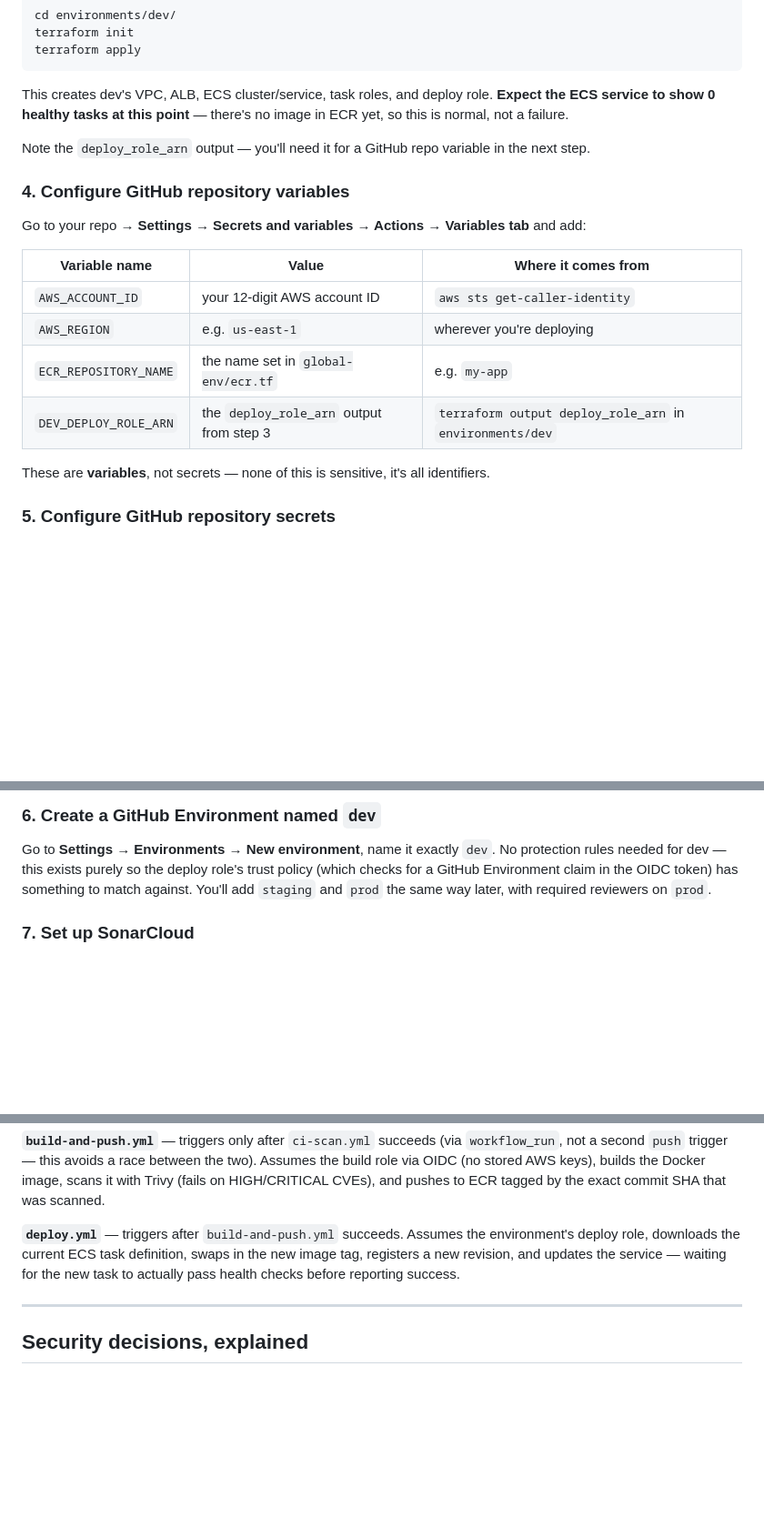
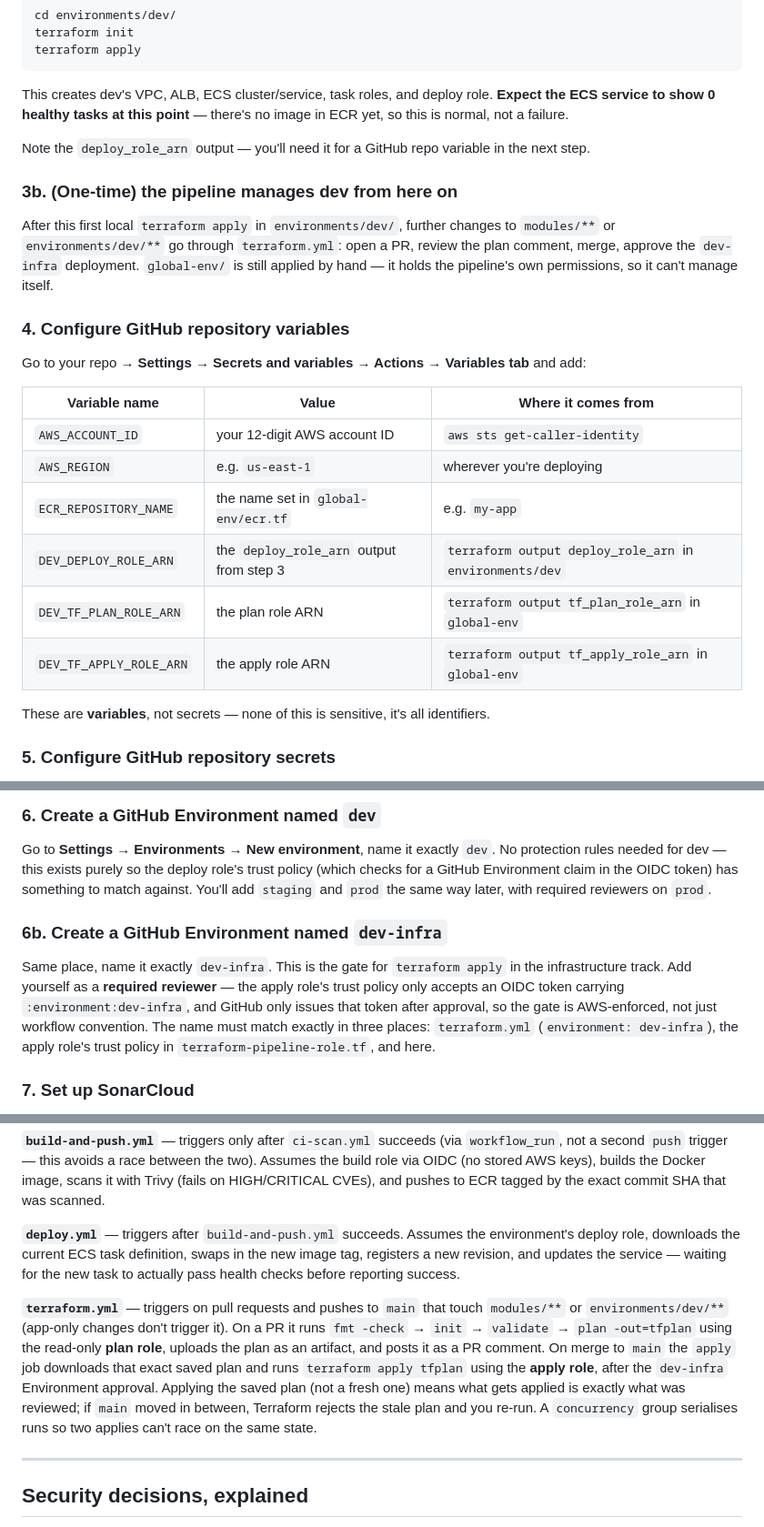
Before and after one commit to matteceejay/terraform-cicd, a Markdown page: readme.md, 3 parts joined by grey strips. Shown at 91% size. Rendered like a GitHub page; blank space fills up the shorter version.

```diff
--- a/readme.md
+++ b/readme.md
@@ -168,6 +191,14 @@ there's no image in ECR yet, so this is normal, not a failure.
 Note the `deploy_role_arn` output — you'll need it for a GitHub repo
 variable in the next step.
 
+### 3b. (One-time) the pipeline manages dev from here on
+
+After this first local `terraform apply` in `environments/dev/`, further
+changes to `modules/**` or `environments/dev/**` go through `terraform.yml`:
+open a PR, review the plan comment, merge, approve the `dev-infra`
+deployment. `global-env/` is still applied by hand — it holds the pipeline's
+own permissions, so it can't manage itself.
+
 ### 4. Configure GitHub repository variables
 
 Go to your repo → **Settings → Secrets and variables → Actions → Variables
@@ -179,6 +210,8 @@ tab** and add:
 | `AWS_REGION` | e.g. `us-east-1` | wherever you're deploying |
 | `ECR_REPOSITORY_NAME` | the name set in `global-env/ecr.tf` | e.g. `my-app` |
 | `DEV_DEPLOY_ROLE_ARN` | the `deploy_role_arn` output from step 3 | `terraform output deploy_role_arn` in `environments/dev` |
+| `DEV_TF_PLAN_ROLE_ARN` | the plan role ARN | `terraform output tf_plan_role_arn` in `global-env` |
+| `DEV_TF_APPLY_ROLE_ARN` | the apply role ARN | `terraform output tf_apply_role_arn` in `global-env` |
 
 These are **variables**, not secrets — none of this is sensitive, it's all
 identifiers.
@@ -200,6 +233,16 @@ No protection rules needed for dev — this exists purely so the deploy
 role's trust policy (which checks for a GitHub Environment claim in the
 OIDC token) has something to match against. You'll add `staging` and
 `prod` the same way later, with required reviewers on `prod`.
+
+### 6b. Create a GitHub Environment named `dev-infra`
+
+Same place, name it exactly `dev-infra`. This is the gate for `terraform
+apply` in the infrastructure track. Add yourself as a **required reviewer** —
+the apply role's trust policy only accepts an OIDC token carrying
+`:environment:dev-infra`, and GitHub only issues that token after approval,
+so the gate is AWS-enforced, not just workflow convention. The name must
+match exactly in three places: `terraform.yml` (`environment: dev-infra`),
+the apply role's trust policy in `terraform-pipeline-role.tf`, and here.
 
 ### 7. Set up SonarCloud
 
@@ -313,6 +358,17 @@ swaps in the new image tag, registers a new revision, and updates the
 service — waiting for the new task to actually pass health checks before
 reporting success.
 
+**`terraform.yml`** — triggers on pull requests and pushes to `main` that
+touch `modules/**` or `environments/dev/**` (app-only changes don't trigger
+it). On a PR it runs `fmt -check` → `init` → `validate` → `plan -out=tfplan`
+using the read-only **plan role**, uploads the plan as an artifact, and posts
+it as a PR comment. On merge to `main` the `apply` job downloads that exact
+saved plan and runs `terraform apply tfplan` using the **apply role**, after
+the `dev-infra` Environment approval. Applying the saved plan (not a fresh
+one) means what gets applied is exactly what was reviewed; if `main` moved in
+between, Terraform rejects the stale plan and you re-run. A `concurrency`
+group serialises runs so two applies can't race on the same state.
+
 ---
 
 ## Security decisions, explained
```
Also changed, not shown: other parts of readme.md (+67 -5 lines).
